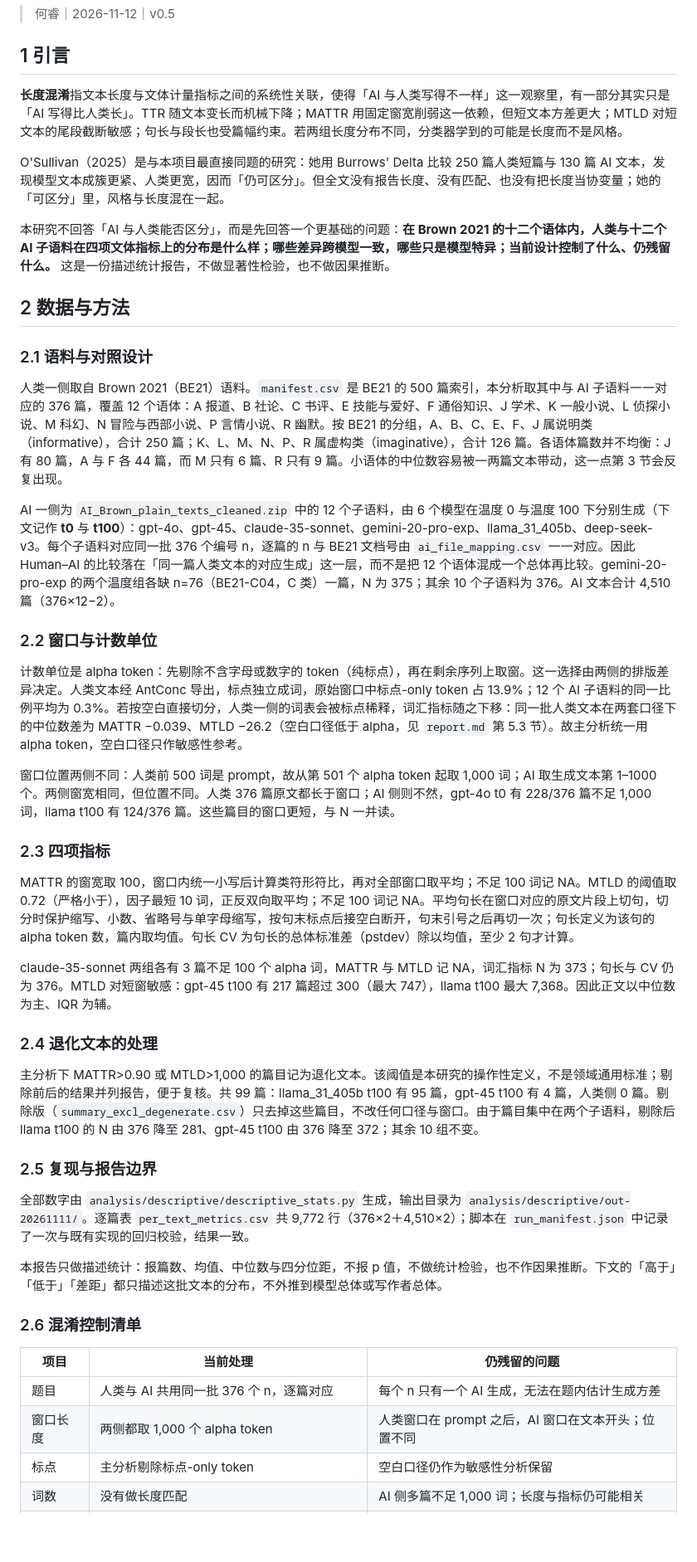
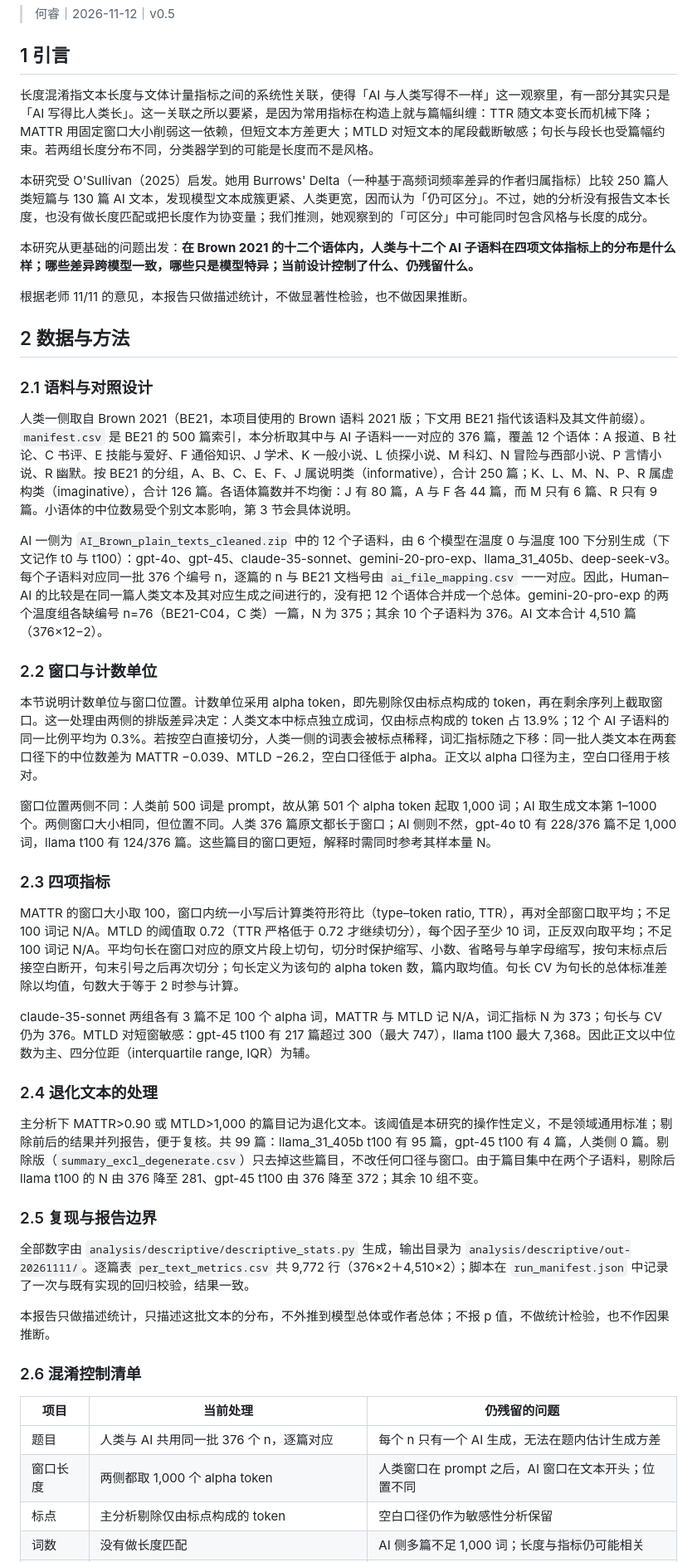
Before and after one commit to RayySummers/length-confound-ai-vs-human-stylistic, a Markdown page: docs/2026-11-12-mini-report-v0.5.md, the part around one of its changes. Shown at 83% size. GitHub-like rendering; blank space fills up the shorter version.

```diff
--- a/docs/2026-11-12-mini-report-v0.5.md
+++ b/docs/2026-11-12-mini-report-v0.5.md
@@ -4,31 +4,33 @@
 
 ## 1 引言
 
-**长度混淆**指文本长度与文体计量指标之间的系统性关联，使得「AI 与人类写得不一样」这一观察里，有一部分其实只是「AI 写得比人类长」。TTR 随文本变长而机械下降；MATTR 用固定窗宽削弱这一依赖，但短文本方差更大；MTLD 对短文本的尾段截断敏感；句长与段长也受篇幅约束。若两组长度分布不同，分类器学到的可能是长度而不是风格。
+长度混淆指文本长度与文体计量指标之间的系统性关联，使得「AI 与人类写得不一样」这一观察里，有一部分其实只是「AI 写得比人类长」。这一关联之所以要紧，是因为常用指标在构造上就与篇幅纠缠：TTR 随文本变长而机械下降；MATTR 用固定窗口大小削弱这一依赖，但短文本方差更大；MTLD 对短文本的尾段截断敏感；句长与段长也受篇幅约束。若两组长度分布不同，分类器学到的可能是长度而不是风格。
 
-O'Sullivan（2025）是与本项目最直接同题的研究：她用 Burrows' Delta 比较 250 篇人类短篇与 130 篇 AI 文本，发现模型文本成簇更紧、人类更宽，因而「仍可区分」。但全文没有报告长度、没有匹配、也没有把长度当协变量；她的「可区分」里，风格与长度混在一起。
+本研究受 O'Sullivan（2025）启发。她用 Burrows' Delta（一种基于高频词频率差异的作者归属指标）比较 250 篇人类短篇与 130 篇 AI 文本，发现模型文本成簇更紧、人类更宽，因而认为「仍可区分」。不过，她的分析没有报告文本长度，也没有做长度匹配或把长度作为协变量；我们推测，她观察到的「可区分」中可能同时包含风格与长度的成分。
 
-本研究不回答「AI 与人类能否区分」，而是先回答一个更基础的问题：**在 Brown 2021 的十二个语体内，人类与十二个 AI 子语料在四项文体指标上的分布是什么样；哪些差异跨模型一致，哪些只是模型特异；当前设计控制了什么、仍残留什么。** 这是一份描述统计报告，不做显著性检验，也不做因果推断。
+本研究从更基础的问题出发：**在 Brown 2021 的十二个语体内，人类与十二个 AI 子语料在四项文体指标上的分布是什么样；哪些差异跨模型一致，哪些只是模型特异；当前设计控制了什么、仍残留什么。**
+
+根据老师 11/11 的意见，本报告只做描述统计，不做显著性检验，也不做因果推断。
 
 ## 2 数据与方法
 
 ### 2.1 语料与对照设计
 
-人类一侧取自 Brown 2021（BE21）语料。`manifest.csv` 是 BE21 的 500 篇索引，本分析取其中与 AI 子语料一一对应的 376 篇，覆盖 12 个语体：A 报道、B 社论、C 书评、E 技能与爱好、F 通俗知识、J 学术、K 一般小说、L 侦探小说、M 科幻、N 冒险与西部小说、P 言情小说、R 幽默。按 BE21 的分组，A、B、C、E、F、J 属说明类（informative），合计 250 篇；K、L、M、N、P、R 属虚构类（imaginative），合计 126 篇。各语体篇数并不均衡：J 有 80 篇，A 与 F 各 44 篇，而 M 只有 6 篇、R 只有 9 篇。小语体的中位数容易被一两篇文本带动，这一点第 3 节会反复出现。
+人类一侧取自 Brown 2021（BE21，本项目使用的 Brown 语料 2021 版；下文用 BE21 指代该语料及其文件前缀）。`manifest.csv` 是 BE21 的 500 篇索引，本分析取其中与 AI 子语料一一对应的 376 篇，覆盖 12 个语体：A 报道、B 社论、C 书评、E 技能与爱好、F 通俗知识、J 学术、K 一般小说、L 侦探小说、M 科幻、N 冒险与西部小说、P 言情小说、R 幽默。按 BE21 的分组，A、B、C、E、F、J 属说明类（informative），合计 250 篇；K、L、M、N、P、R 属虚构类（imaginative），合计 126 篇。各语体篇数并不均衡：J 有 80 篇，A 与 F 各 44 篇，而 M 只有 6 篇、R 只有 9 篇。小语体的中位数易受个别文本影响，第 3 节会具体说明。
 
-AI 一侧为 `AI_Brown_plain_texts_cleaned.zip` 中的 12 个子语料，由 6 个模型在温度 0 与温度 100 下分别生成（下文记作 **t0** 与 **t100**）：gpt-4o、gpt-45、claude-35-sonnet、gemini-20-pro-exp、llama_31_405b、deep-seek-v3。每个子语料对应同一批 376 个编号 n，逐篇的 n 与 BE21 文档号由 `ai_file_mapping.csv` 一一对应。因此 Human–AI 的比较落在「同一篇人类文本的对应生成」这一层，而不是把 12 个语体混成一个总体再比较。gemini-20-pro-exp 的两个温度组各缺 n=76（BE21-C04，C 类）一篇，N 为 375；其余 10 个子语料为 376。AI 文本合计 4,510 篇（376×12−2）。
+AI 一侧为 `AI_Brown_plain_texts_cleaned.zip` 中的 12 个子语料，由 6 个模型在温度 0 与温度 100 下分别生成（下文记作 t0 与 t100）：gpt-4o、gpt-45、claude-35-sonnet、gemini-20-pro-exp、llama_31_405b、deep-seek-v3。每个子语料对应同一批 376 个编号 n，逐篇的 n 与 BE21 文档号由 `ai_file_mapping.csv` 一一对应。因此，Human–AI 的比较是在同一篇人类文本及其对应生成之间进行的，没有把 12 个语体合并成一个总体。gemini-20-pro-exp 的两个温度组各缺编号 n=76（BE21-C04，C 类）一篇，N 为 375；其余 10 个子语料为 376。AI 文本合计 4,510 篇（376×12−2）。
 
 ### 2.2 窗口与计数单位
 
-计数单位是 alpha token：先剔除不含字母或数字的 token（纯标点），再在剩余序列上取窗。这一选择由两侧的排版差异决定。人类文本经 AntConc 导出，标点独立成词，原始窗口中标点-only token 占 13.9%；12 个 AI 子语料的同一比例平均为 0.3%。若按空白直接切分，人类一侧的词表会被标点稀释，词汇指标随之下移：同一批人类文本在两套口径下的中位数差为 MATTR −0.039、MTLD −26.2（空白口径低于 alpha，见 `report.md` 第 5.3 节）。故主分析统一用 alpha token，空白口径只作敏感性参考。
+本节说明计数单位与窗口位置。计数单位采用 alpha token，即先剔除仅由标点构成的 token，再在剩余序列上截取窗口。这一处理由两侧的排版差异决定：人类文本中标点独立成词，仅由标点构成的 token 占 13.9%；12 个 AI 子语料的同一比例平均为 0.3%。若按空白直接切分，人类一侧的词表会被标点稀释，词汇指标随之下移：同一批人类文本在两套口径下的中位数差为 MATTR −0.039、MTLD −26.2，空白口径低于 alpha。正文以 alpha 口径为主，空白口径用于核对。
 
-窗口位置两侧不同：人类前 500 词是 prompt，故从第 501 个 alpha token 起取 1,000 词；AI 取生成文本第 1–1000 个。两侧窗宽相同，但位置不同。人类 376 篇原文都长于窗口；AI 侧则不然，gpt-4o t0 有 228/376 篇不足 1,000 词，llama t100 有 124/376 篇。这些篇目的窗口更短，与 N 一并读。
+窗口位置两侧不同：人类前 500 词是 prompt，故从第 501 个 alpha token 起取 1,000 词；AI 取生成文本第 1–1000 个。两侧窗口大小相同，但位置不同。人类 376 篇原文都长于窗口；AI 侧则不然，gpt-4o t0 有 228/376 篇不足 1,000 词，llama t100 有 124/376 篇。这些篇目的窗口更短，解释时需同时参考其样本量 N。
 
 ### 2.3 四项指标
 
-MATTR 的窗宽取 100，窗口内统一小写后计算类符形符比，再对全部窗口取平均；不足 100 词记 NA。MTLD 的阈值取 0.72（严格小于），因子最短 10 词，正反双向取平均；不足 100 词记 NA。平均句长在窗口对应的原文片段上切句，切分时保护缩写、小数、省略号与单字母缩写，按句末标点后接空白断开，句末引号之后再切一次；句长定义为该句的 alpha token 数，篇内取均值。句长 CV 为句长的总体标准差（pstdev）除以均值，至少 2 句才计算。
+MATTR 的窗口大小取 100，窗口内统一小写后计算类符形符比（type–token ratio, TTR），再对全部窗口取平均；不足 100 词记 N/A。MTLD 的阈值取 0.72（TTR 严格低于 0.72 才继续切分），每个因子至少 10 词，正反双向取平均；不足 100 词记 N/A。平均句长在窗口对应的原文片段上切句，切分时保护缩写、小数、省略号与单字母缩写，按句末标点后接空白断开，句末引号之后再次切分；句长定义为该句的 alpha token 数，篇内取均值。句长 CV 为句长的总体标准差除以均值，句数大于等于 2 时参与计算。
 
-claude-35-sonnet 两组各有 3 篇不足 100 个 alpha 词，MATTR 与 MTLD 记 NA，词汇指标 N 为 373；句长与 CV 仍为 376。MTLD 对短窗敏感：gpt-45 t100 有 217 篇超过 300（最大 747），llama t100 最大 7,368。因此正文以中位数为主、IQR 为辅。
+claude-35-sonnet 两组各有 3 篇不足 100 个 alpha 词，MATTR 与 MTLD 记 N/A，词汇指标 N 为 373；句长与 CV 仍为 376。MTLD 对短窗敏感：gpt-45 t100 有 217 篇超过 300（最大 747），llama t100 最大 7,368。因此正文以中位数为主、四分位距（interquartile range, IQR）为辅。
 
 ### 2.4 退化文本的处理
 
@@ -38,7 +40,7 @@ claude-35-sonnet 两组各有 3 篇不足 100 个 alpha 词，MATTR 与 MTLD 记
 
 全部数字由 `analysis/descriptive/descriptive_stats.py` 生成，输出目录为 `analysis/descriptive/out-20261111/`。逐篇表 `per_text_metrics.csv` 共 9,772 行（376×2＋4,510×2）；脚本在 `run_manifest.json` 中记录了一次与既有实现的回归校验，结果一致。
 
-本报告只做描述统计：报篇数、均值、中位数与四分位距，不报 p 值，不做统计检验，也不作因果推断。下文的「高于」「低于」「差距」都只描述这批文本的分布，不外推到模型总体或写作者总体。
+本报告只做描述统计，只描述这批文本的分布，不外推到模型总体或作者总体；不报 p 值，不做统计检验，也不作因果推断。
 
 ### 2.6 混淆控制清单
 
@@ -46,5 +48,5 @@ claude-35-sonnet 两组各有 3 篇不足 100 个 alpha 词，MATTR 与 MTLD 记
 |---|---|---|
 | 题目 | 人类与 AI 共用同一批 376 个 n，逐篇对应 | 每个 n 只有一个 AI 生成，无法在题内估计生成方差 |
 | 窗口长度 | 两侧都取 1,000 个 alpha token | 人类窗口在 prompt 之后，AI 窗口在文本开头；位置不同 |
-| 标点 | 主分析剔除标点-only token | 空白口径仍作为敏感性分析保留 |
+| 标点 | 主分析剔除仅由标点构成的 token | 空白口径仍作为敏感性分析保留 |
 | 词数 | 没有做长度匹配 | AI 侧多篇不足 1,000 词；长度与指标仍可能相关 |
```
Also changed, not shown: other parts of docs/2026-11-12-mini-report-v0.5.md (+9 -9 lines).
